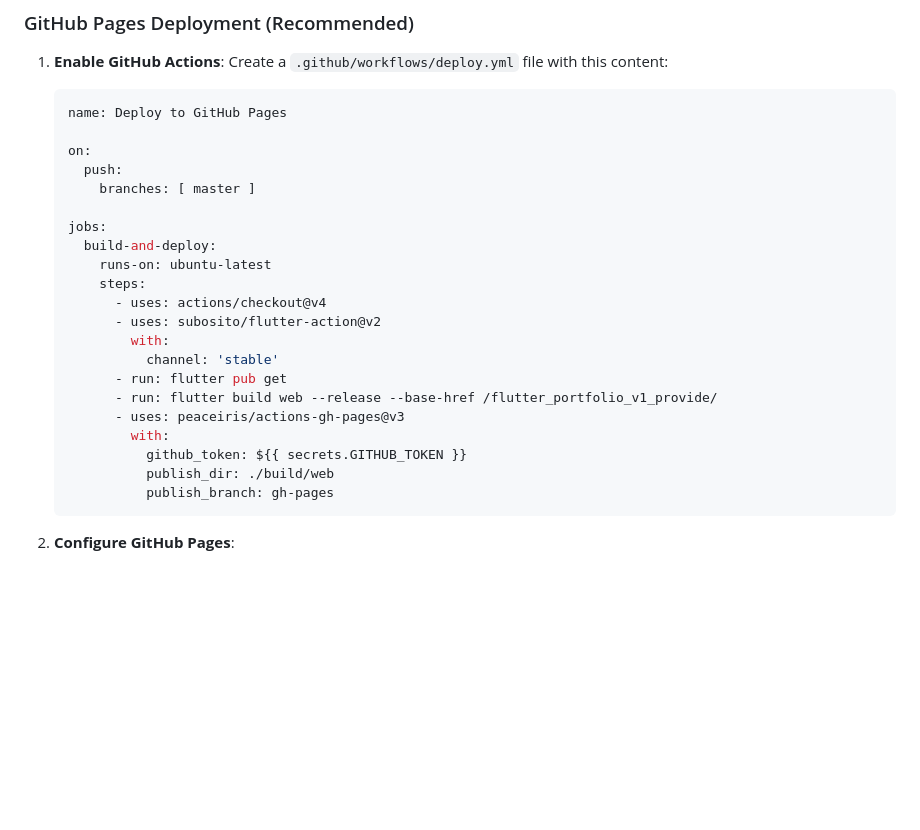
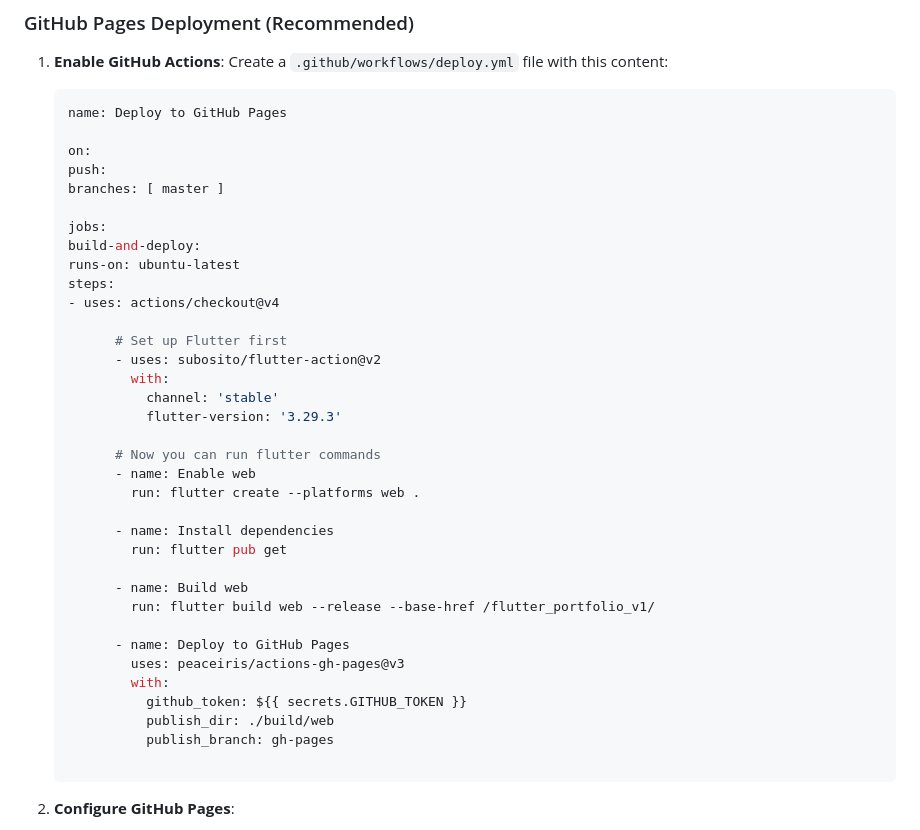
Before and after one commit to dipu0/flutter_portfolio_v1, a Markdown page: README.md, the part around the change. Drawn GitHub-style; blank space fills up the shorter version.

Commit message:
Update README with enhanced deployment instructions for GitHub Pages

````diff
--- a/README.md
+++ b/README.md
@@ -104,24 +104,38 @@ Edit the `skills` list in `lib/config/config.dart` to update your technical skil
    name: Deploy to GitHub Pages
 
    on:
-     push:
-       branches: [ master ]
+   push:
+   branches: [ master ]
 
    jobs:
-     build-and-deploy:
-       runs-on: ubuntu-latest
-       steps:
-         - uses: actions/checkout@v4
+   build-and-deploy:
+   runs-on: ubuntu-latest
+   steps:
+   - uses: actions/checkout@v4
+
+         # Set up Flutter first
          - uses: subosito/flutter-action@v2
            with:
              channel: 'stable'
-         - run: flutter pub get
-         - run: flutter build web --release --base-href /flutter_portfolio_v1_provide/
-         - uses: peaceiris/actions-gh-pages@v3
+             flutter-version: '3.29.3'
+
+         # Now you can run flutter commands
+         - name: Enable web
+           run: flutter create --platforms web .
+
+         - name: Install dependencies
+           run: flutter pub get
+
+         - name: Build web
+           run: flutter build web --release --base-href /flutter_portfolio_v1/
+
+         - name: Deploy to GitHub Pages
+           uses: peaceiris/actions-gh-pages@v3
            with:
              github_token: ${{ secrets.GITHUB_TOKEN }}
              publish_dir: ./build/web
              publish_branch: gh-pages
+
    ```
 
 2. **Configure GitHub Pages**:
````
